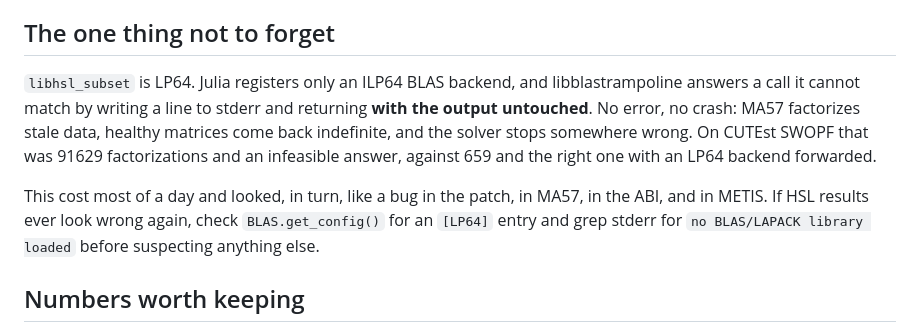
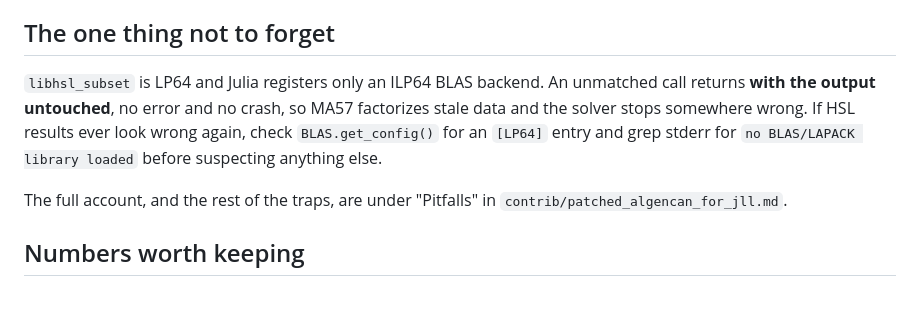
Before and after one commit to pjssilva/NLPModelsAlgencan.jl, a Markdown page: contrib/HSLstatus.md, the part around the change. Rendered like a GitHub page; blank space fills up the shorter version.

Commit message:
Point at the design document for the LP64 trap too
The warning was written out in full in both files. Keep the short form and
the diagnostic here, since it is the thing to check first when results look
wrong, and leave the full account with the other pitfalls in the document
that is not going to be deleted.

Co-Authored-By: Claude Opus 5 <noreply@anthropic.com>

```diff
--- a/contrib/HSLstatus.md
+++ b/contrib/HSLstatus.md
@@ -123,17 +123,14 @@ permanent; this one is not, so the details live there.
 
 ## The one thing not to forget
 
-`libhsl_subset` is LP64. Julia registers only an ILP64 BLAS backend, and
-libblastrampoline answers a call it cannot match by writing a line to stderr and
-returning **with the output untouched**. No error, no crash: MA57 factorizes
-stale data, healthy matrices come back indefinite, and the solver stops
-somewhere wrong. On CUTEst SWOPF that was 91629 factorizations and an infeasible
-answer, against 659 and the right one with an LP64 backend forwarded.
+`libhsl_subset` is LP64 and Julia registers only an ILP64 BLAS backend. An
+unmatched call returns **with the output untouched**, no error and no crash, so
+MA57 factorizes stale data and the solver stops somewhere wrong. If HSL results
+ever look wrong again, check `BLAS.get_config()` for an `[LP64]` entry and grep
+stderr for `no BLAS/LAPACK library loaded` before suspecting anything else.
 
-This cost most of a day and looked, in turn, like a bug in the patch, in MA57,
-in the ABI, and in METIS. If HSL results ever look wrong again, check
-`BLAS.get_config()` for an `[LP64]` entry and grep stderr for
-`no BLAS/LAPACK library loaded` before suspecting anything else.
+The full account, and the rest of the traps, are under "Pitfalls" in
+`contrib/patched_algencan_for_jll.md`.
 
 ## Numbers worth keeping
 
```
